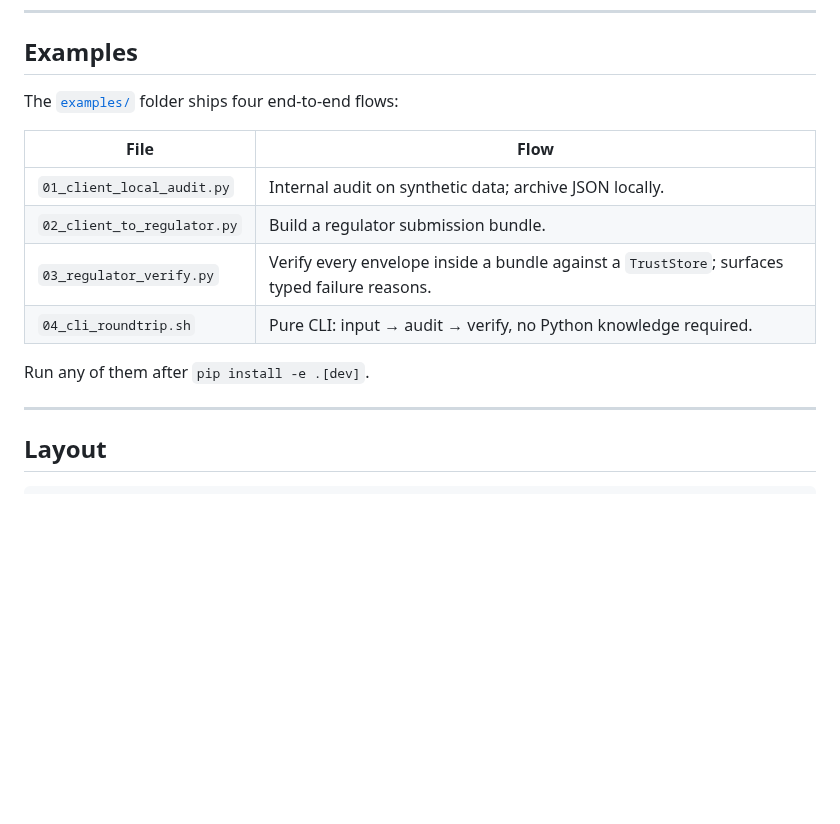
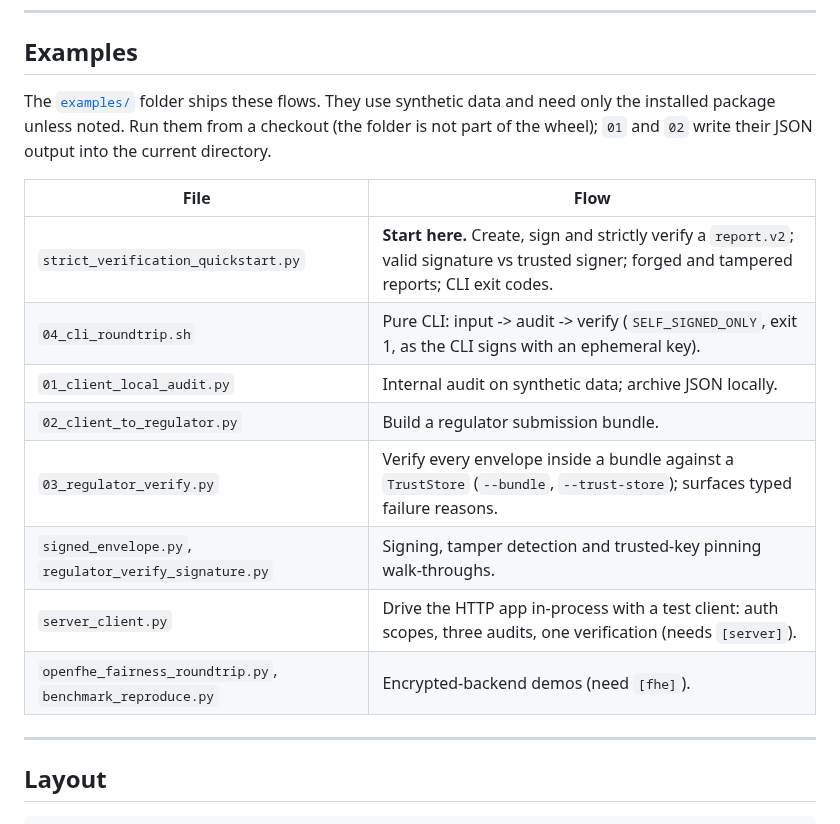
Before and after one commit to BAder82t/regaudit-fhe, a Markdown page: README.md, the part around one of its changes. Rendered like a GitHub page; blank space fills up the shorter version.

```diff
--- a/README.md
+++ b/README.md
@@ -474,16 +547,20 @@ SHA-256 receipts are useful for tamper evidence only.
 
 ## Examples
 
-The [`examples/`](examples/) folder ships four end-to-end flows:
+The [`examples/`](examples/) folder ships these flows. They use synthetic data and
+need only the installed package unless noted. Run them from a checkout (the folder is not
+part of the wheel); `01` and `02` write their JSON output into the current directory.
 
-| File                                    | Flow                                                                                              |
-| --------------------------------------- | ------------------------------------------------------------------------------------------------- |
-| `01_client_local_audit.py`              | Internal audit on synthetic data; archive JSON locally.                                           |
-| `02_client_to_regulator.py`             | Build a regulator submission bundle.                                                              |
-| `03_regulator_verify.py`                | Verify every envelope inside a bundle against a `TrustStore`; surfaces typed failure reasons.     |
-| `04_cli_roundtrip.sh`                   | Pure CLI: input → audit → verify, no Python knowledge required.                                   |
-
-Run any of them after `pip install -e .[dev]`.
+| File | Flow |
+| ---- | ---- |
+| `strict_verification_quickstart.py` | **Start here.** Create, sign and strictly verify a `report.v2`; valid signature vs trusted signer; forged and tampered reports; CLI exit codes. |
+| `04_cli_roundtrip.sh` | Pure CLI: input -> audit -> verify (`SELF_SIGNED_ONLY`, exit 1, as the CLI signs with an ephemeral key). |
+| `01_client_local_audit.py` | Internal audit on synthetic data; archive JSON locally. |
+| `02_client_to_regulator.py` | Build a regulator submission bundle. |
+| `03_regulator_verify.py` | Verify every envelope inside a bundle against a `TrustStore` (`--bundle`, `--trust-store`); surfaces typed failure reasons. |
+| `signed_envelope.py`, `regulator_verify_signature.py` | Signing, tamper detection and trusted-key pinning walk-throughs. |
+| `server_client.py` | Drive the HTTP app in-process with a test client: auth scopes, three audits, one verification (needs `[server]`). |
+| `openfhe_fairness_roundtrip.py`, `benchmark_reproduce.py` | Encrypted-backend demos (need `[fhe]`). |
 
 ---
 
```
Also changed, not shown: other parts of README.md (+77 -4 lines).
